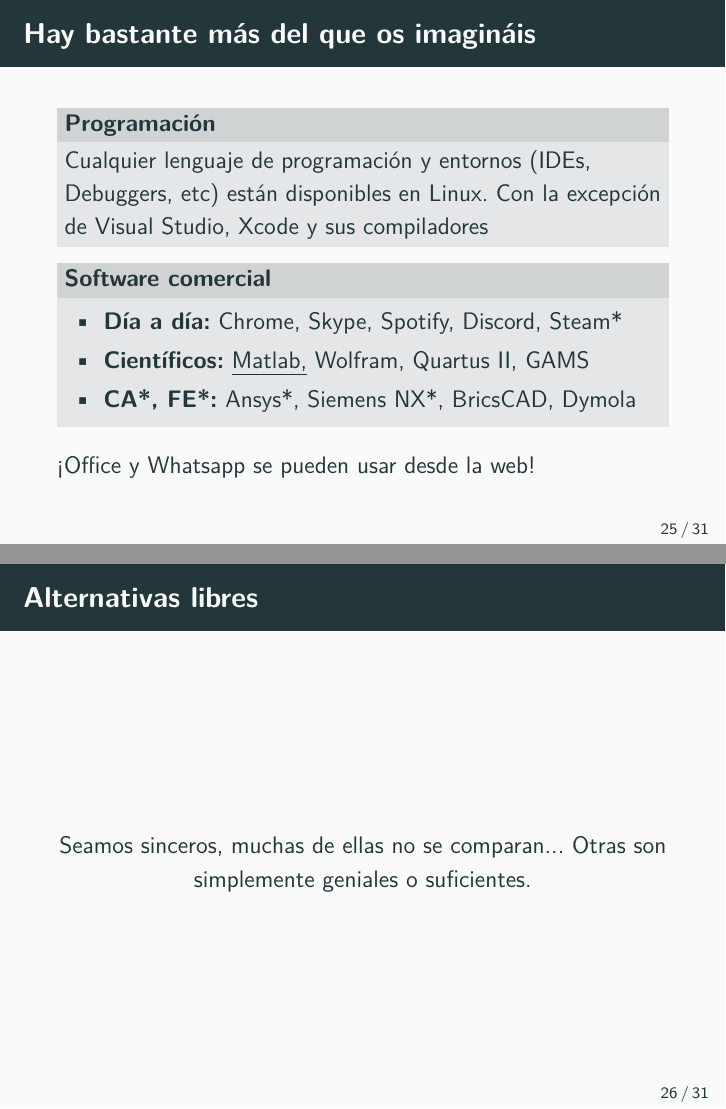
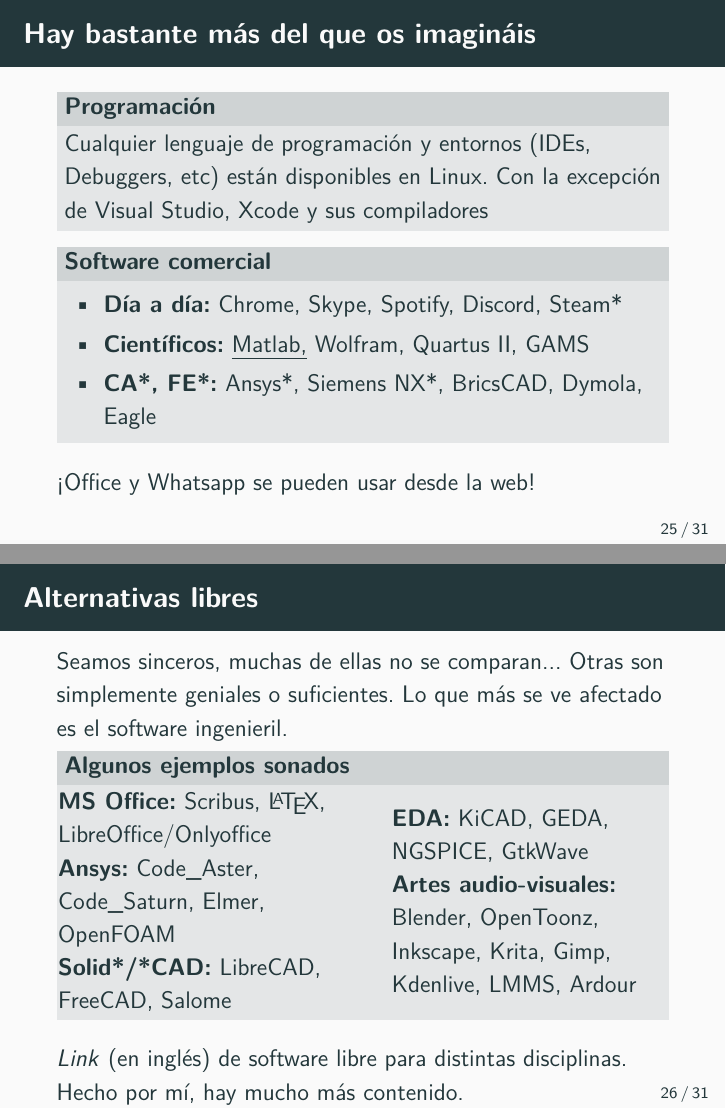
Before and after one commit to Irvise/Documents, LaTeX slides (Talks(Charlas)/Linux/intro.tex): pages 25 and 26 of 31, joined at a grey line. Compiled offline with pdfLaTeX.

Commit message:
Final version

```diff
--- a/Talks(Charlas)/Linux/intro.tex
+++ b/Talks(Charlas)/Linux/intro.tex
@@ -289,16 +289,29 @@
 		\begin{itemize}
 			\item \textbf{Día a día:} Chrome, Skype, Spotify, Discord, Steam*
 			\item \textbf{Científicos:} \underline{Matlab,} Wolfram, Quartus II, GAMS
-			\item \textbf{CA*, FE*:} Ansys*, Siemens NX*, BricsCAD, Dymola
+			\item \textbf{CA*, FE*:} Ansys*, Siemens NX*, BricsCAD, Dymola, Eagle
 		\end{itemize}
 	\end{block}
 	¡Office y Whatsapp se pueden usar desde la web!
 \end{frame}
 
 \begin{frame}{Alternativas libres}
-	\begin{center}
-		Seamos sinceros, muchas de ellas no se comparan... Otras son simplemente geniales o suficientes.
-	\end{center}
+	Seamos sinceros, muchas de ellas no se comparan... Otras son simplemente geniales o suficientes. Lo que más se ve afectado es el software ingenieril.
+	\begin{block}{Algunos ejemplos sonados}
+		\vspace*{0.5em}
+		\begin{columns}
+			\begin{column}{0.45\textwidth}
+				\textbf{MS Office:} Scribus, \LaTeX, LibreOffice/Onlyoffice\\
+				\textbf{Ansys:} Code\_Aster, Code\_Saturn, Elmer, OpenFOAM\\
+				\textbf{Solid*/*CAD:} LibreCAD, FreeCAD, Salome
+			\end{column}
+			\begin{column}{0.45\textwidth}
+				\textbf{EDA:} KiCAD, GEDA, NGSPICE, GtkWave\\
+				\textbf{Artes audio-visuales:} Blender, OpenToonz, Inkscape, Krita, Gimp, Kdenlive, LMMS, Ardour
+			\end{column}
+		\end{columns}
+	\end{block}
+	\href{https://github.com/Irvise/Documents/blob/master/Cheatsheets/Libre/Packages.md}{\textit{Link} (en inglés) de software libre para distintas disciplinas. Hecho por mí, hay mucho más contenido.}
 \end{frame}
 
 \subsection{Anexo}
```
Also changed, not shown: Talks(Charlas)/Linux/intro.tex (1 more changed lines).
